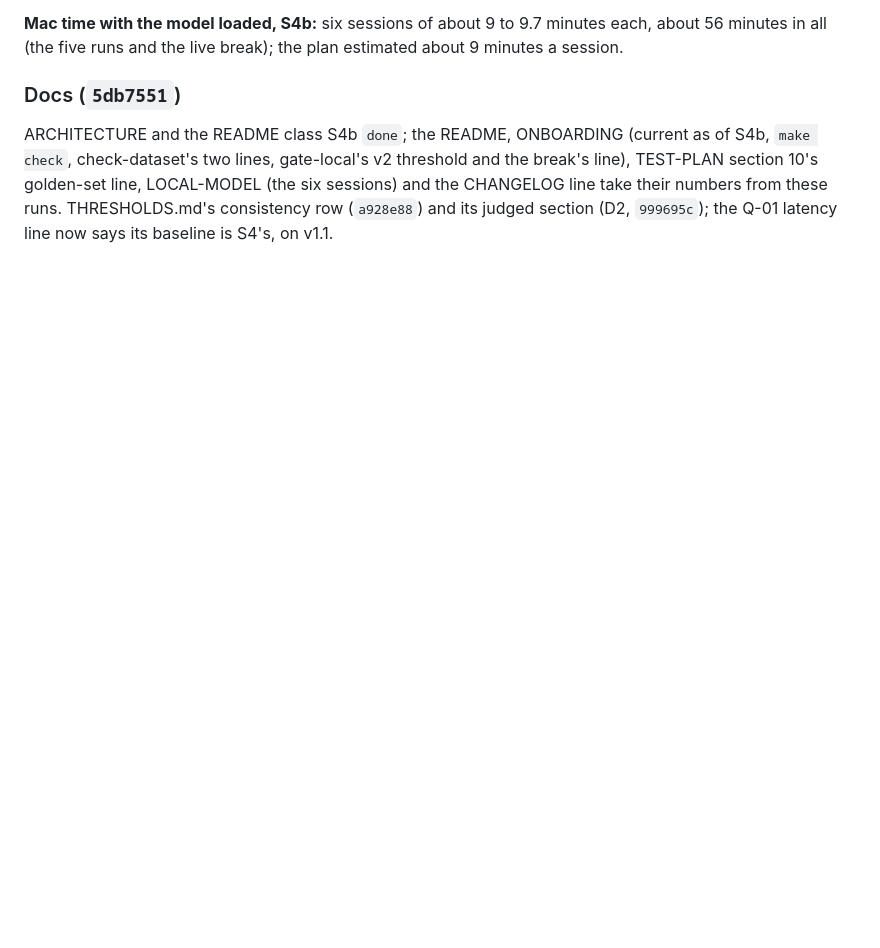
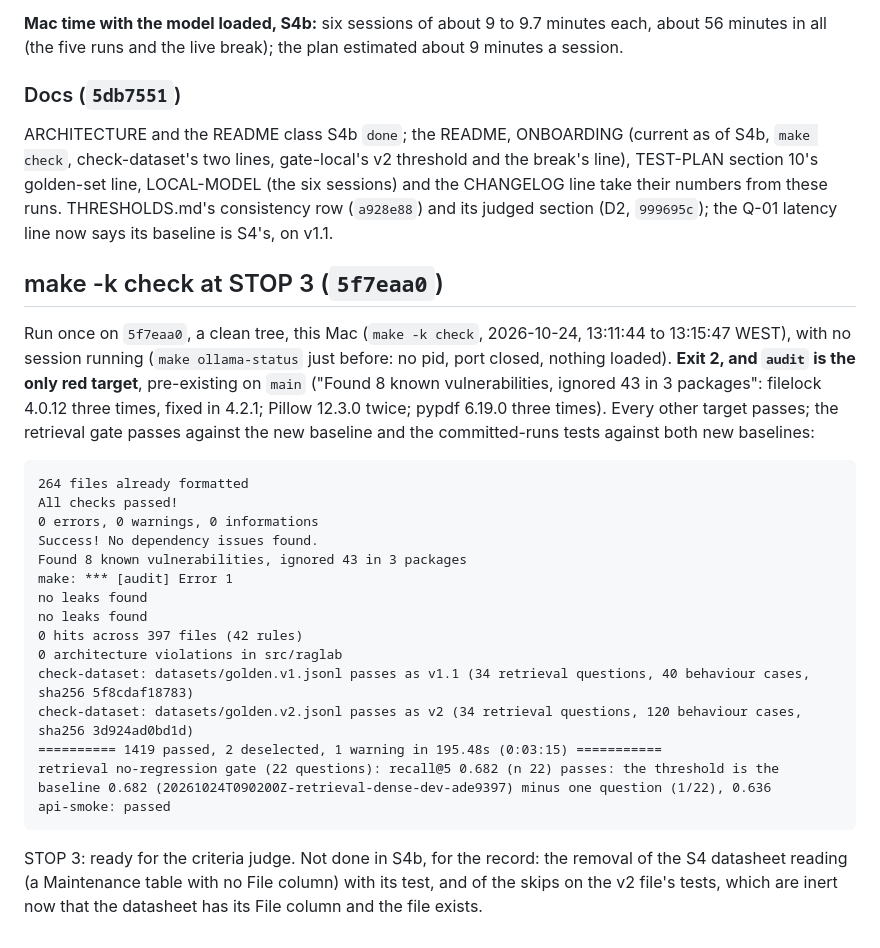
Before and after one commit to willcoliveira/ai-testing-rag-lab, a Markdown page: docs/plans/2026-10-23-s4b-golden-set-v2-ledger.md, the part around the change. Rendered like a GitHub page; blank space fills up the shorter version.

Commit message:
docs(s4b): record make -k check at STOP 3
make -k check on 5f7eaa0: exit 2, audit the only red target (pre-existing on main, eight advisories); 1419 passed; both golden files pass check-dataset; the retrieval gate passes against the new baseline; api-smoke passed.

```diff
--- a/docs/plans/2026-10-23-s4b-golden-set-v2-ledger.md
+++ b/docs/plans/2026-10-23-s4b-golden-set-v2-ledger.md
@@ -829,3 +829,33 @@ check`, check-dataset's two lines, gate-local's v2 threshold and the break's lin
 section 10's golden-set line, LOCAL-MODEL (the six sessions) and the CHANGELOG line take their
 numbers from these runs. THRESHOLDS.md's consistency row (`a928e88`) and its judged section (D2,
 `999695c`); the Q-01 latency line now says its baseline is S4's, on v1.1.
+
+## make -k check at STOP 3 (`5f7eaa0`)
+
+Run once on `5f7eaa0`, a clean tree, this Mac (`make -k check`, 2026-10-24, 13:11:44 to
+13:15:47 WEST), with no session running (`make ollama-status` just before: no pid, port closed,
+nothing loaded). **Exit 2, and `audit` is the only red target**, pre-existing on `main` ("Found 8
+known vulnerabilities, ignored 43 in 3 packages": filelock 4.0.12 three times, fixed in 4.2.1;
+Pillow 12.3.0 twice; pypdf 6.19.0 three times). Every other target passes; the retrieval gate
+passes against the new baseline and the committed-runs tests against both new baselines:
+
+    264 files already formatted
+    All checks passed!
+    0 errors, 0 warnings, 0 informations
+    Success! No dependency issues found.
+    Found 8 known vulnerabilities, ignored 43 in 3 packages
+    make: *** [audit] Error 1
+    no leaks found
+    no leaks found
+    0 hits across 397 files (42 rules)
+    0 architecture violations in src/raglab
+    check-dataset: datasets/golden.v1.jsonl passes as v1.1 (34 retrieval questions, 40 behaviour cases, sha256 5f8cdaf18783)
+    check-dataset: datasets/golden.v2.jsonl passes as v2 (34 retrieval questions, 120 behaviour cases, sha256 3d924ad0bd1d)
+    ========== 1419 passed, 2 deselected, 1 warning in 195.48s (0:03:15) ===========
+    retrieval no-regression gate (22 questions): recall@5 0.682 (n 22) passes: the threshold is the baseline 0.682 (20261024T090200Z-retrieval-dense-dev-ade9397) minus one question (1/22), 0.636
+    api-smoke: passed
+
+STOP 3: ready for the criteria judge. Not done in S4b, for the record: the removal of the S4
+datasheet reading (a Maintenance table with no File column) with its test, and of the skips on
+the v2 file's tests, which are inert now that the datasheet has its File column and the file
+exists.
```
